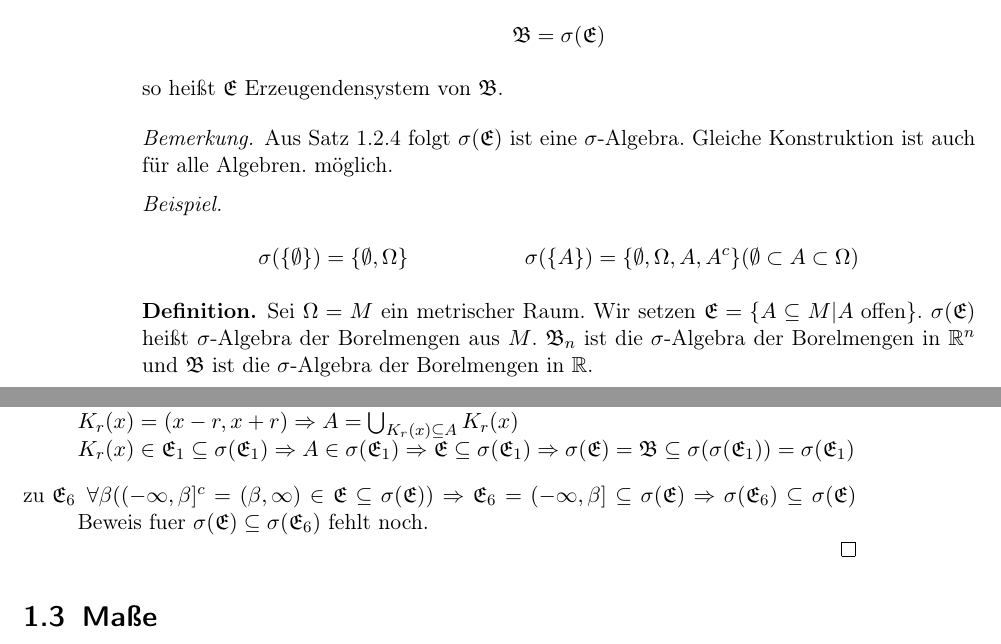
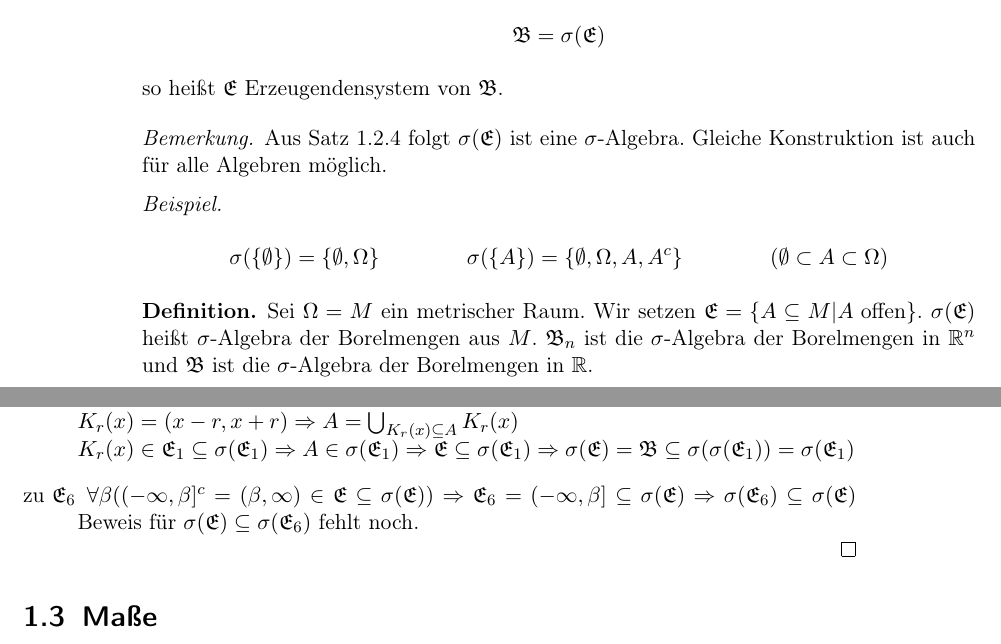
Before and after one commit to qbi/uni-skripte, a LaTeX book (fichtner-ewms/skript.tex): two parts of pages 8 and 9 of 58, joined at a grey line, cut so that both start at the same text. Compiled offline with LaTeX, dvips and Ghostscript; the source files are stored in an older character set and shown here as Unicode.

Commit message:
- weitere kleine Fehler ausgebessert
git-svn-id: https://svn.lug-jena.de/uni-skripte@190 fe66431f-f319-0410-8186-f4e9b7e7c232

```diff
--- a/fichtner-ewms/skript.tex
+++ b/fichtner-ewms/skript.tex
@@ -273,13 +273,13 @@ Punkte (1) und (2) gelten und zusätzlich\\
 \begin{remark}
   Aus Satz \ref{satz:s-erzeug} folgt $\sigma(\FE)$ ist eine
   $\sigma$-Algebra. Gleiche Konstruktion ist auch für alle
-  Algebren. möglich.
+  Algebren möglich.
 \end{remark}
 
 \begin{beispiel}
   \begin{align*}
     \sigma(\{\emptyset\})&=\{\emptyset,\Omega\} &
-    \sigma(\{A\})&=\{\emptyset,\Omega,A,A^c\} (\emptyset\subset
+    \sigma(\{A\})&=\{\emptyset,\Omega,A,A^c\} & (\emptyset\subset
     A\subset \Omega)
   \end{align*}
 \end{beispiel}
@@ -321,7 +321,7 @@ Punkte (1) und (2) gelten und zusätzlich\\
   \item[zu $\FE_6$] $\forall\beta ((-\infty,\beta]^c=(\beta,\infty)
     \in\FE\subseteq\sigma(\FE))\Rightarrow\FE_6=(-\infty,\beta]
     \subseteq\sigma(\FE)\Rightarrow\sigma(\FE_6)\subseteq \sigma(\FE)$
-    Beweis fuer $\sigma(\FE)\subseteq\sigma(\FE_6)$ fehlt noch.
+    Beweis f\"ur $\sigma(\FE)\subseteq\sigma(\FE_6)$ fehlt noch.
   \end{itemize}
 \end{proof}
 
```
